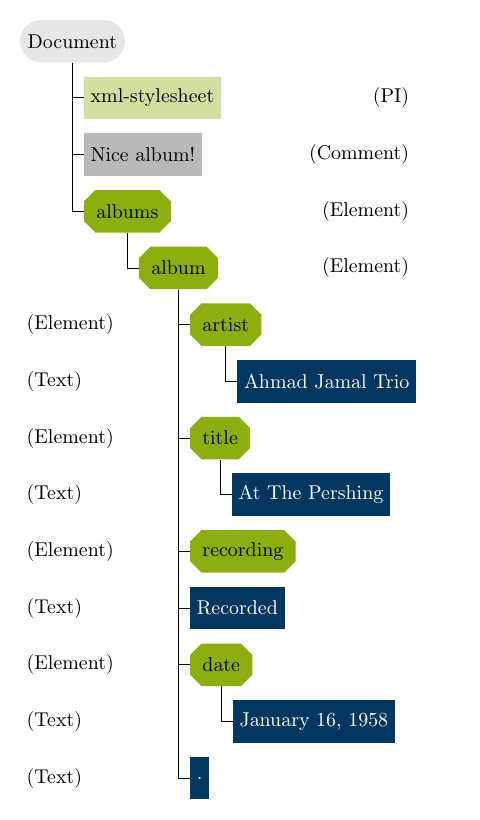
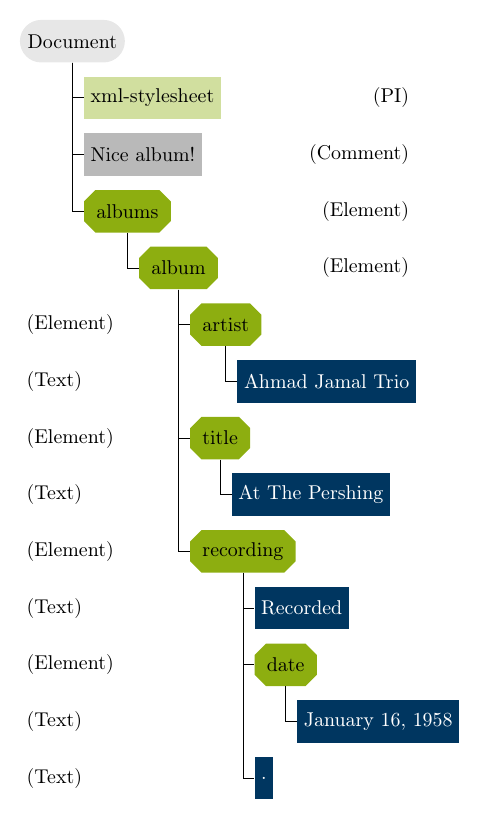
Before and after one commit to Holzhaus/its-bachelorthesis, a LaTeX figure (thesis/xmltree.tex): the whole page. Compiled offline with pdfLaTeX; a LaTeX package or settings file that is missing is left out.

Commit message:
thesis/xmltree: Fix example parent/child relatioonship
git-svn-id: https://hgisvn.nds.ruhr-uni-bochum.de/svn/nds/repos_diplom/Bachelorarbeiten/2017/Jan_Holthuis@14079 c8f4bf14-e3e7-0310-915e-fa211f8721cd

```diff
--- a/thesis/xmltree.tex
+++ b/thesis/xmltree.tex
@@ -91,12 +91,13 @@
                 child {  node [element] (title) {title}
                     child {  node [textnode] (pershing) {At The Pershing} }
                 }
-                child {  node [element] (recording) {recording} }
+                child {  node [element] (recording) {recording}
                     child {  node [textnode] (recorded) {Recorded } }
                     child {  node [element] (date) {date}
                         child {  node [textnode] (datetext) {January 16, 1958} }
                     }
                     child {  node [textnode]  (textdot){.} }
+                }
             }
         };
         \node [anchor=east] at (xmlstyle -| trio.east) (desc) {(PI)};
```
